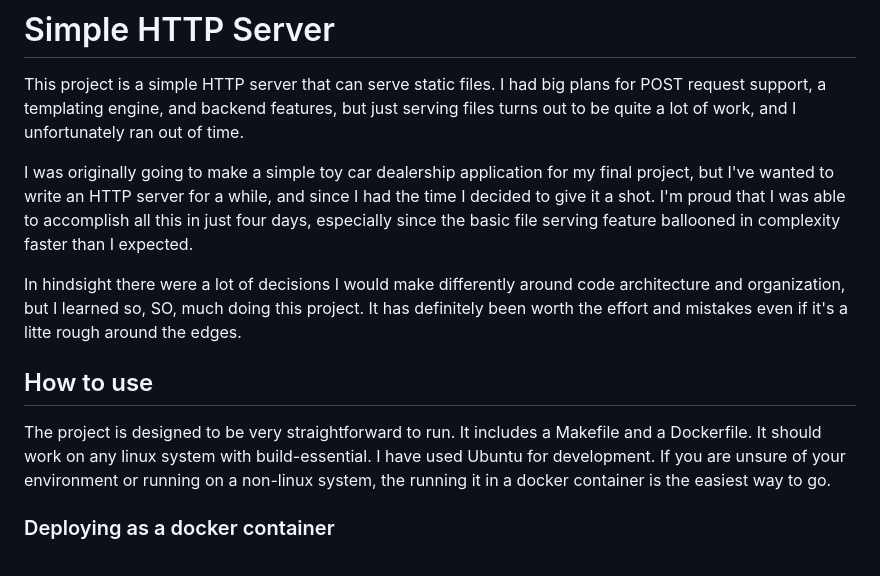
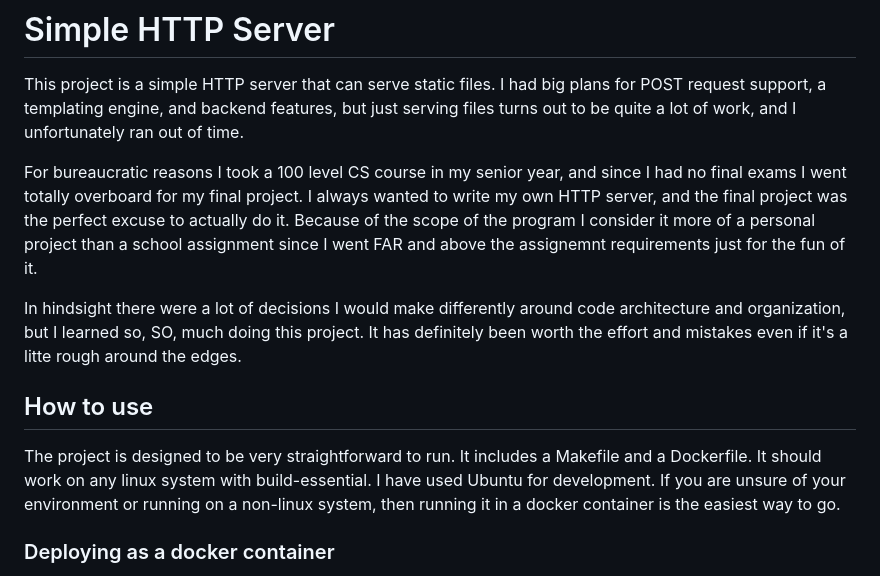
Before and after one commit to opus-tango/http-server-in-c, a Markdown page: readme.md, the part around one of its changes. Drawn GitHub-style.

```diff
--- a/readme.md
+++ b/readme.md
@@ -2,13 +2,13 @@
 
 This project is a simple HTTP server that can serve static files. I had big plans for POST request support, a templating engine, and backend features, but just serving files turns out to be quite a lot of work, and I unfortunately ran out of time.
 
-I was originally going to make a simple toy car dealership application for my final project, but I've wanted to write an HTTP server for a while, and since I had the time I decided to give it a shot. I'm proud that I was able to accomplish all this in just four days, especially since the basic file serving feature ballooned in complexity faster than I expected.
+For bureaucratic reasons I took a 100 level CS course in my senior year, and since I had no final exams I went totally overboard for my final project. I always wanted to write my own HTTP server, and the final project was the perfect excuse to actually do it. Because of the scope of the program I consider it more of a personal project than a school assignment since I went FAR and above the assignemnt requirements just for the fun of it.
 
 In hindsight there were a lot of decisions I would make differently around code architecture and organization, but I learned so, SO, much doing this project. It has definitely been worth the effort and mistakes even if it's a litte rough around the edges.
 
 ## How to use
 
-The project is designed to be very straightforward to run. It includes a Makefile and a Dockerfile. It should work on any linux system with build-essential. I have used Ubuntu for development. If you are unsure of your environment or running on a non-linux system, the running it in a docker container is the easiest way to go.
+The project is designed to be very straightforward to run. It includes a Makefile and a Dockerfile. It should work on any linux system with build-essential. I have used Ubuntu for development. If you are unsure of your environment or running on a non-linux system, then running it in a docker container is the easiest way to go.
 
 ### Deploying as a docker container
 
```
Also changed, not shown: other parts of readme.md (+1 -23 lines).
